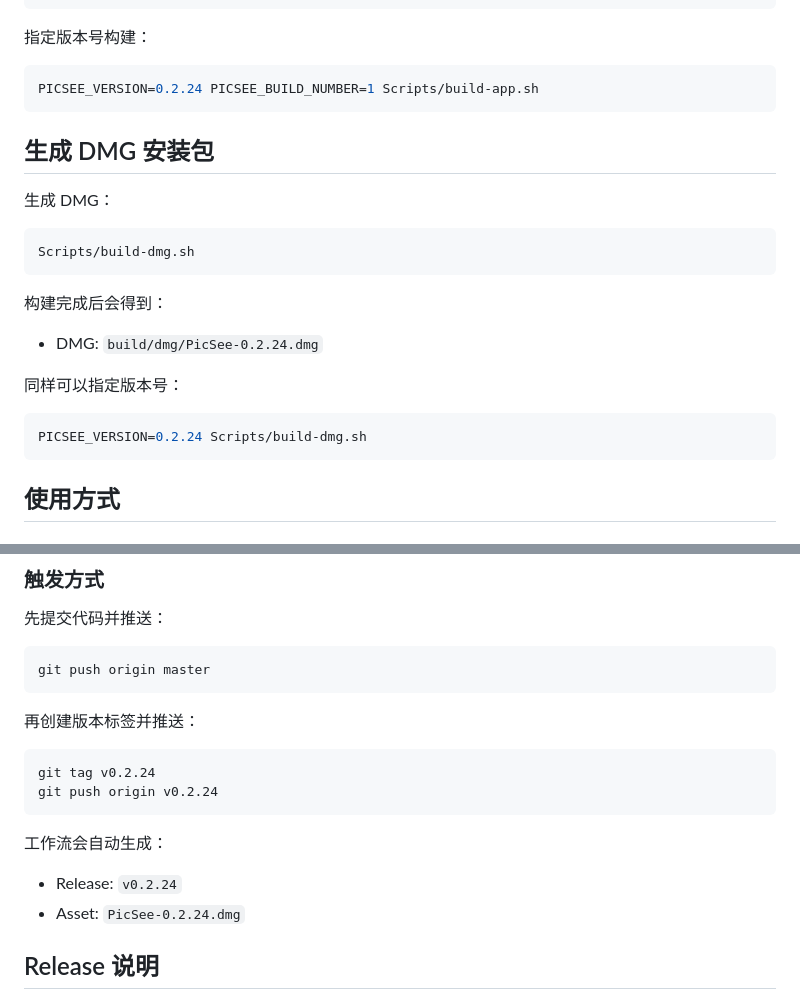
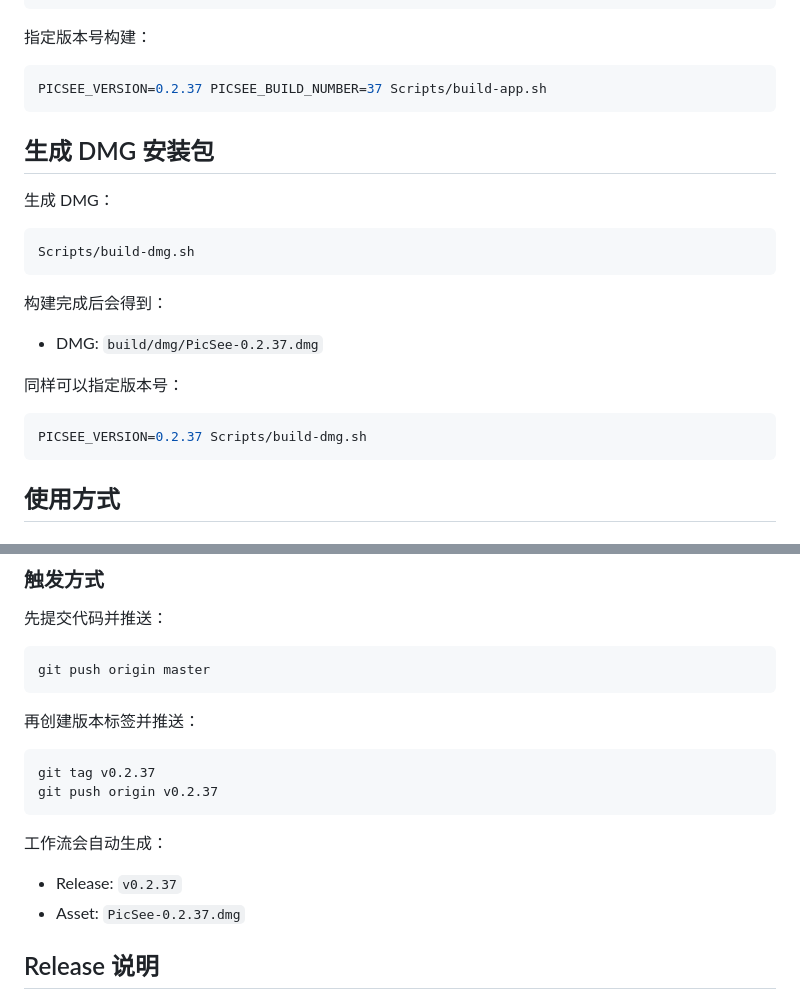
Before and after one commit to houleixx/PicSee, a Markdown page: README.md, 2 parts joined by grey strips. Rendered like a GitHub page.

Commit message:
docs: update release examples for v0.2.37

````diff
--- a/README.md
+++ b/README.md
@@ -53,7 +53,7 @@ PICSEE_SKIP_LOCAL_INSTALL=1 Scripts/build-app.sh
 指定版本号构建：
 
 ```bash
-PICSEE_VERSION=0.2.24 PICSEE_BUILD_NUMBER=1 Scripts/build-app.sh
+PICSEE_VERSION=0.2.37 PICSEE_BUILD_NUMBER=37 Scripts/build-app.sh
 ```
 
 ## 生成 DMG 安装包
@@ -66,12 +66,12 @@ Scripts/build-dmg.sh
 
 构建完成后会得到：
 
-- DMG: `build/dmg/PicSee-0.2.24.dmg`
+- DMG: `build/dmg/PicSee-0.2.37.dmg`
 
 同样可以指定版本号：
 
 ```bash
-PICSEE_VERSION=0.2.24 Scripts/build-dmg.sh
+PICSEE_VERSION=0.2.37 Scripts/build-dmg.sh
 ```
 
 ## 使用方式
@@ -120,14 +120,14 @@ git push origin master
 再创建版本标签并推送：
 
 ```bash
-git tag v0.2.24
-git push origin v0.2.24
+git tag v0.2.37
+git push origin v0.2.37
 ```
 
 工作流会自动生成：
 
-- Release: `v0.2.24`
-- Asset: `PicSee-0.2.24.dmg`
+- Release: `v0.2.37`
+- Asset: `PicSee-0.2.37.dmg`
 
 ## Release 说明
 
````
